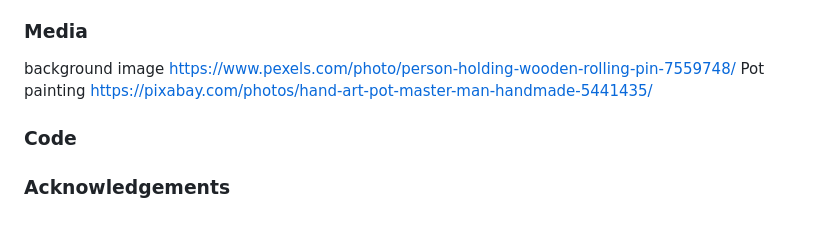
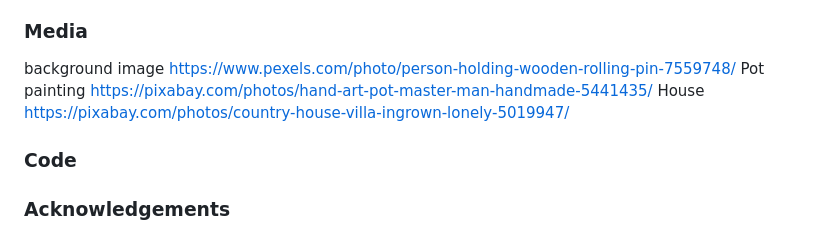
Before and after one commit to Annabelle-Metcalfe/south-wales-pottery-club, a Markdown page: README.md, the part around the change. GitHub-like rendering.

```diff
--- a/README.md
+++ b/README.md
@@ -119,6 +119,8 @@ Contact Page
 
 background image <https://www.pexels.com/photo/person-holding-wooden-rolling-pin-7559748/>
 Pot painting https://pixabay.com/photos/hand-art-pot-master-man-handmade-5441435/
+House https://pixabay.com/photos/country-house-villa-ingrown-lonely-5019947/
+
 
 
 ### Code
```
Also changed, not shown: assets/images/country-house.jpg (added), 2 other files.
